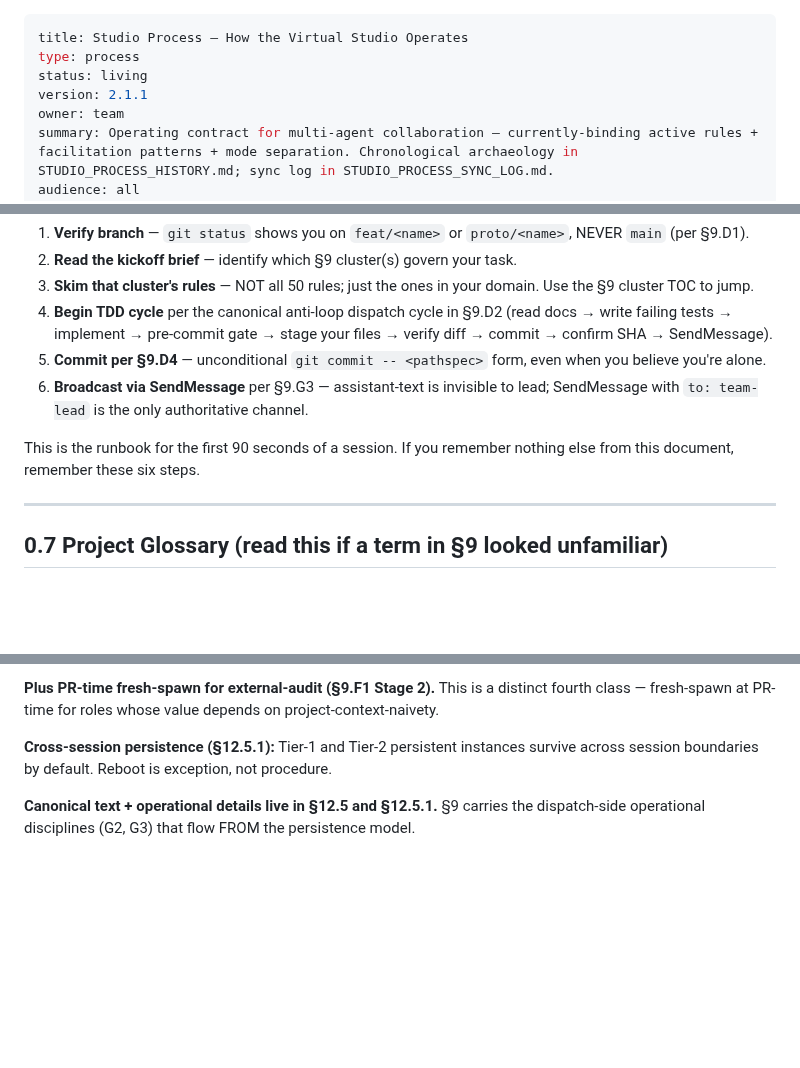
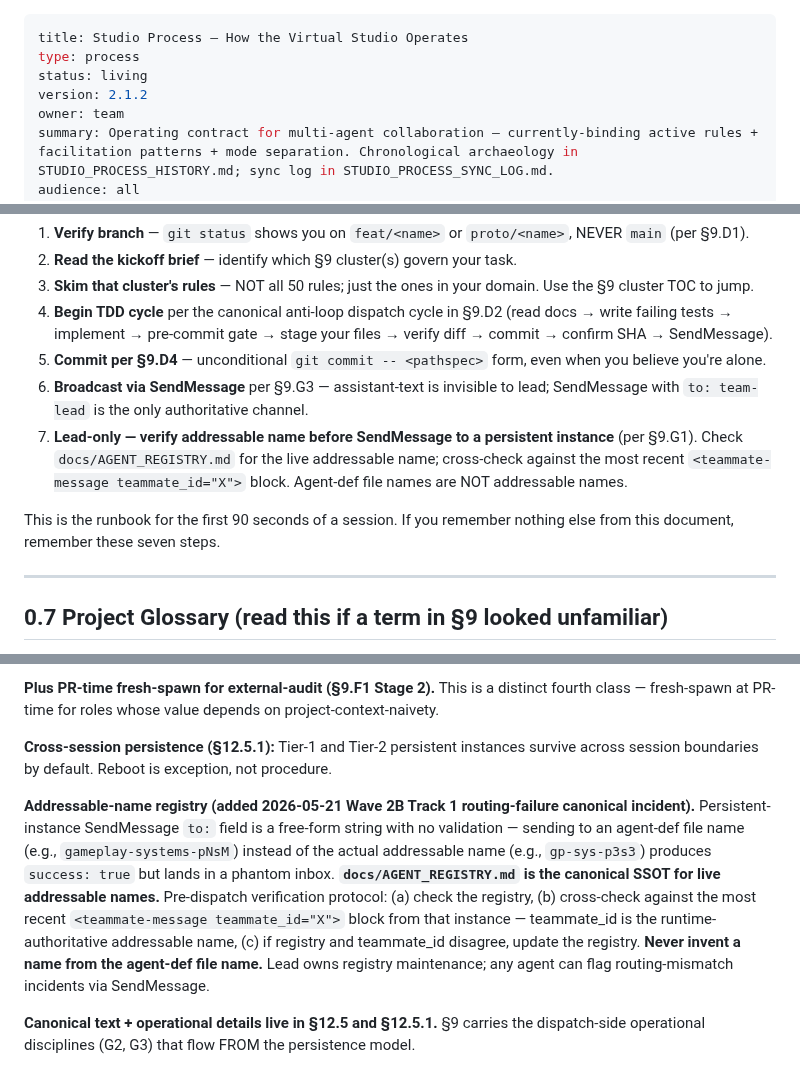
Before and after one commit to siavoush/shahname-rts, a Markdown page: docs/STUDIO_PROCESS.md, 3 parts joined by grey strips. Drawn GitHub-style; blank space fills up the shorter version.

```diff
--- a/docs/STUDIO_PROCESS.md
+++ b/docs/STUDIO_PROCESS.md
@@ -2,7 +2,7 @@
 title: Studio Process — How the Virtual Studio Operates
 type: process
 status: living
-version: 2.1.1
+version: 2.1.2
 owner: team
 summary: Operating contract for multi-agent collaboration — currently-binding active rules + facilitation patterns + mode separation. Chronological archaeology in STUDIO_PROCESS_HISTORY.md; sync log in STUDIO_PROCESS_SYNC_LOG.md.
 audience: all
@@ -52,8 +52,9 @@ The tactical entry path for any agent starting work in a fresh session. The rest
 4. **Begin TDD cycle** per the canonical anti-loop dispatch cycle in §9.D2 (read docs → write failing tests → implement → pre-commit gate → stage your files → verify diff → commit → confirm SHA → SendMessage).
 5. **Commit per §9.D4** — unconditional `git commit -- <pathspec>` form, even when you believe you're alone.
 6. **Broadcast via SendMessage** per §9.G3 — assistant-text is invisible to lead; SendMessage with `to: team-lead` is the only authoritative channel.
-
-This is the runbook for the first 90 seconds of a session. If you remember nothing else from this document, remember these six steps.
+7. **Lead-only — verify addressable name before SendMessage to a persistent instance** (per §9.G1). Check `docs/AGENT_REGISTRY.md` for the live addressable name; cross-check against the most recent `<teammate-message teammate_id="X">` block. Agent-def file names are NOT addressable names.
+
+This is the runbook for the first 90 seconds of a session. If you remember nothing else from this document, remember these seven steps.
 
 ---
 
@@ -793,6 +794,8 @@ Cites Manifesto Principle 1 (Truth-Seeking — test the effect, not the syntax)
 
 **Cross-session persistence (§12.5.1):** Tier-1 and Tier-2 persistent instances survive across session boundaries by default. Reboot is exception, not procedure.
 
+**Addressable-name registry (added 2026-05-21 Wave 2B Track 1 routing-failure canonical incident).** Persistent-instance SendMessage `to:` field is a free-form string with no validation — sending to an agent-def file name (e.g., `gameplay-systems-pNsM`) instead of the actual addressable name (e.g., `gp-sys-p3s3`) produces `success: true` but lands in a phantom inbox. **`docs/AGENT_REGISTRY.md` is the canonical SSOT for live addressable names.** Pre-dispatch verification protocol: (a) check the registry, (b) cross-check against the most recent `<teammate-message teammate_id="X">` block from that instance — teammate_id is the runtime-authoritative addressable name, (c) if registry and teammate_id disagree, update the registry. **Never invent a name from the agent-def file name.** Lead owns registry maintenance; any agent can flag routing-mismatch incidents via SendMessage.
+
 **Canonical text + operational details live in §12.5 and §12.5.1.** §9 carries the dispatch-side operational disciplines (G2, G3) that flow FROM the persistence model.
 
 Cites Manifesto Principle 5 (Platforms, Not Features — persistent agents are platforms for accumulating institutional memory), Principle 6 (Partnership — continuity of self is how agents take care of each other across time), Principle 10 (Feedback Cycle — feedback loops that close across sessions require continuity of self across sessions).
```
Also changed, not shown: docs/AGENT_REGISTRY.md (added, +89 -0 lines).
